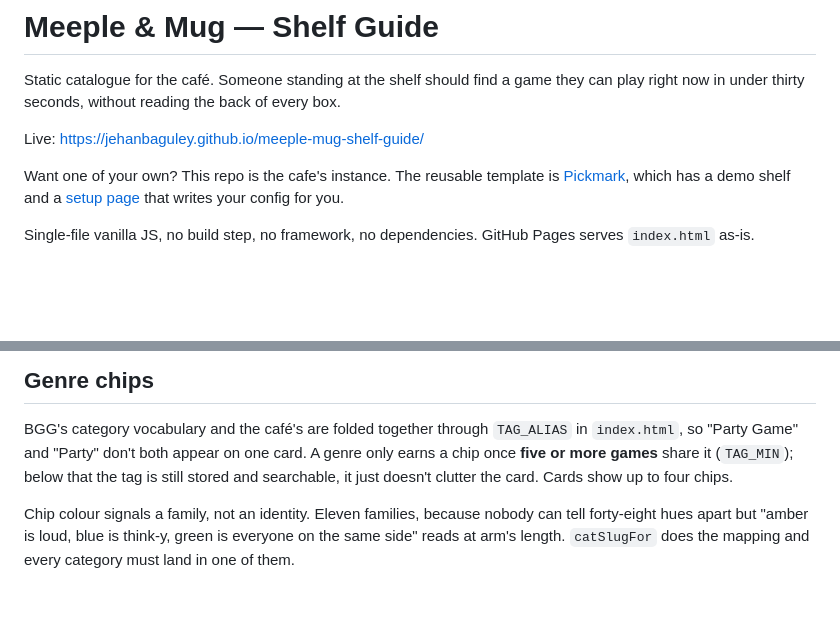
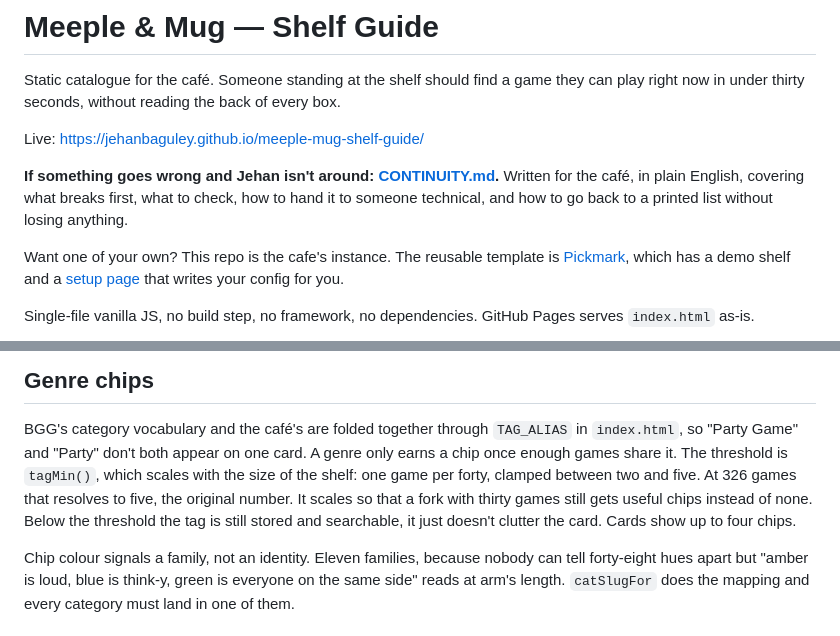
Before and after one commit to JehanBaguley/meeple-mug-shelf-guide, a Markdown page: README.md, 2 parts joined by grey strips. Rendered like a GitHub page; blank space fills up the shorter version.

Commit message:
docs: correct the genre threshold to tagMin(), link the continuity page

```diff
--- a/README.md
+++ b/README.md
@@ -4,6 +4,10 @@ Static catalogue for the café. Someone standing at the shelf should find a game
 play right now in under thirty seconds, without reading the back of every box.
 
 Live: https://jehanbaguley.github.io/meeple-mug-shelf-guide/
+
+**If something goes wrong and Jehan isn't around: [CONTINUITY.md](CONTINUITY.md).** Written
+for the café, in plain English, covering what breaks first, what to check, how to hand it to
+someone technical, and how to go back to a printed list without losing anything.
 
 Want one of your own? This repo is the cafe's instance. The reusable template is
 [Pickmark](https://github.com/JehanBaguley/pickmark), which has
@@ -78,8 +82,11 @@ Those fifteen columns are the whole contract. (Legacy columns such as `status` a
 
 BGG's category vocabulary and the café's are folded together through `TAG_ALIAS` in
 `index.html`, so "Party Game" and "Party" don't both appear on one card. A genre only earns
-a chip once **five or more games** share it (`TAG_MIN`); below that the tag is still stored
-and searchable, it just doesn't clutter the card. Cards show up to four chips.
+a chip once enough games share it. The threshold is `tagMin()`, which scales with the size of
+the shelf: one game per forty, clamped between two and five. At 326 games that resolves to
+five, the original number. It scales so that a fork with thirty games still gets useful
+chips instead of none. Below the threshold the tag is still stored and searchable, it just
+doesn't clutter the card. Cards show up to four chips.
 
 Chip colour signals a family, not an identity. Eleven families, because nobody can tell
 forty-eight hues apart but "amber is loud, blue is think-y, green is everyone on the same
```
